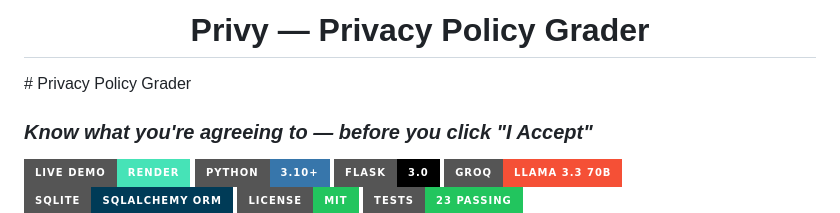
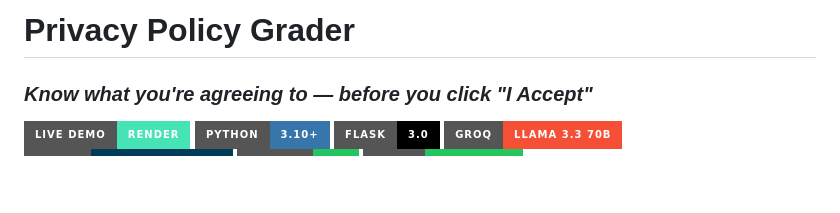
Before and after one commit to himasree-d/PrivacyPolicyGrader, a Markdown page: README.md, the part around one of its changes. GitHub-like rendering; badges without logos; blank space fills up the shorter version.

```diff
--- a/README.md
+++ b/README.md
@@ -3,6 +1,4 @@
 
-  # Privy — Privacy Policy Grader
-</div>
 # Privacy Policy Grader
 
 ### *Know what you're agreeing to — before you click "I Accept"*
```
Also changed, not shown: other parts of README.md (+0 -2 lines).
